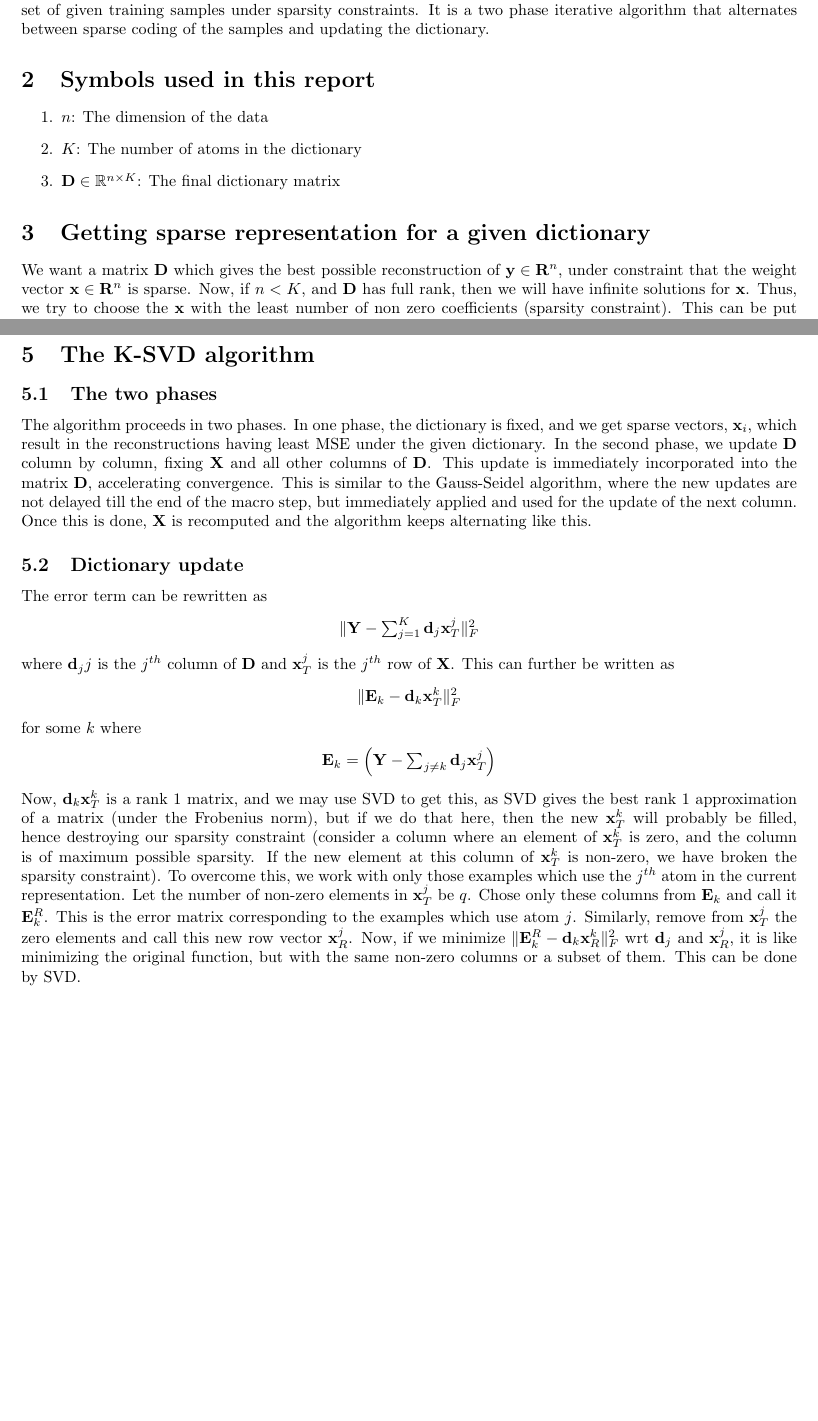
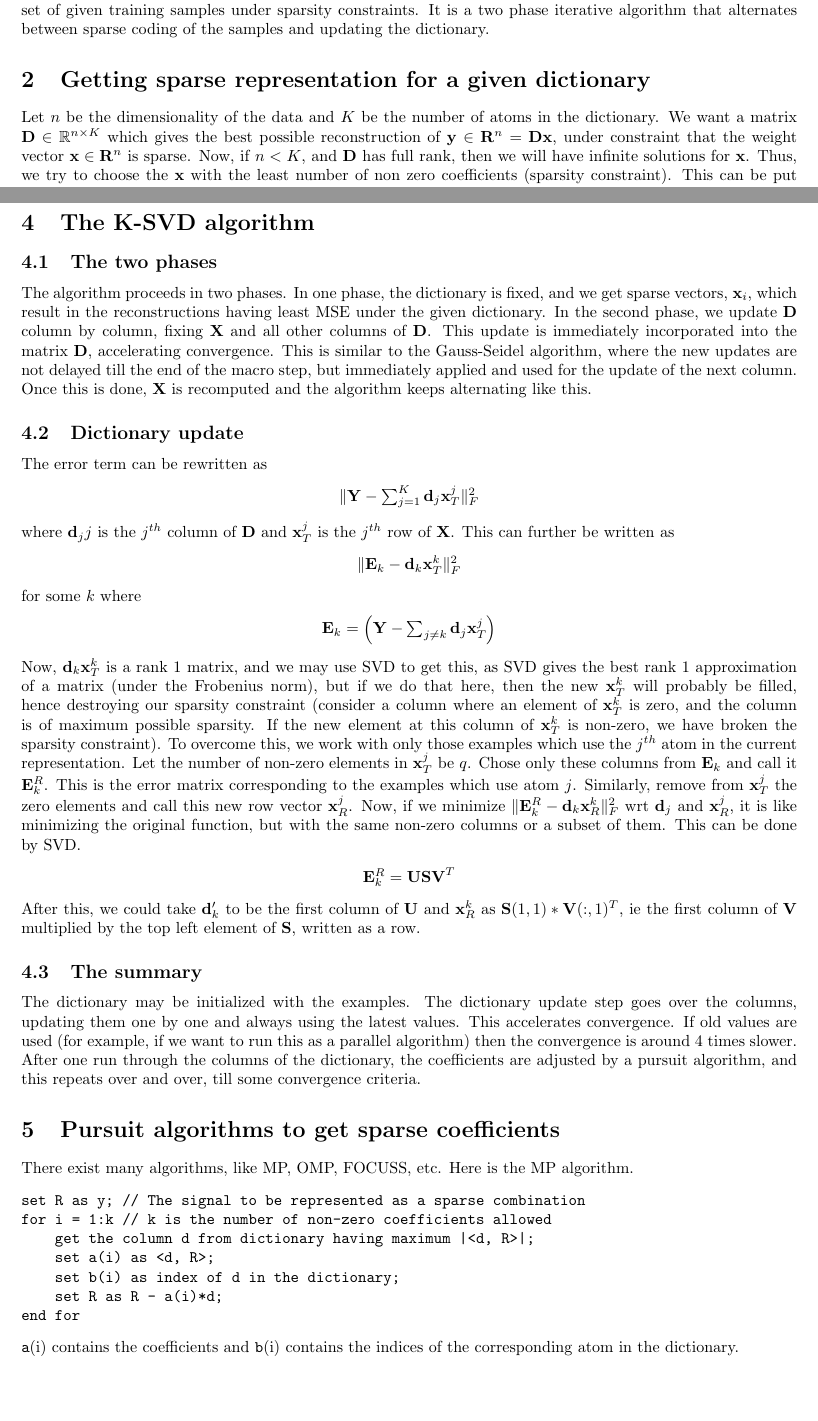
Before and after one commit to devdeepray/kerneldictionary, a LaTeX document (Reports/KSVD_summary.tex): two parts of pages 1 and 2 of 2, joined at a grey line, cut so that both start at the same text. Compiled offline with pdfLaTeX.

Commit message:
Completed report v1

```diff
--- a/Reports/KSVD_summary.tex
+++ b/Reports/KSVD_summary.tex
@@ -11,14 +11,8 @@
 \maketitle
 \section{Introduction}
 We discuss the K-SVD algorithm in brief. This algorithm aims to select a dictionary that best represents a set of given training samples under sparsity constraints. It is a two phase iterative algorithm that alternates between sparse coding of the samples and updating the dictionary.
-\section{Symbols used in this report}
-\begin{enumerate}
-\item $n$: The dimension of the data
-\item $K$: The number of atoms in the dictionary
-\item $\mathbf{D} \in \mathbb{R}^{n \times K}$: The final dictionary matrix
-\end{enumerate}
 \section{Getting sparse representation for a given dictionary}
-We want a matrix $\mathbf{D}$ which gives the best possible reconstruction of $\mathbf{y} \in \mathbf{R}^n$, under constraint that the weight vector $\mathbf{x} \in \mathbf{R}^n$ is sparse. Now, if $n < K$, and $\mathbf{D}$ has full rank, then we will have infinite solutions for $\mathbf{x}$. Thus, we try to choose the $\mathbf{x}$ with the least number of non zero coefficients (sparsity constraint). This can be put down as\\
+Let $n$ be the dimensionality of the data and $K$ be the number of atoms in the dictionary. We want a matrix $\mathbf{D} \in \mathbb{R}^{n \times K}$ which gives the best possible reconstruction of $\mathbf{y} \in \mathbf{R}^n=\mathbf{Dx}$, under constraint that the weight vector $\mathbf{x} \in \mathbf{R}^n$ is sparse. Now, if $n < K$, and $\mathbf{D}$ has full rank, then we will have infinite solutions for $\mathbf{x}$. Thus, we try to choose the $\mathbf{x}$ with the least number of non zero coefficients (sparsity constraint). This can be put down as\\
 \begin{center}
 $\genfrac{}{}{0pt}{}{argmin}{\mathbf{x}}\|\mathbf{x}\|_0$ subject to $\|\mathbf{y} - \mathbf{Dx}\|_2 < \epsilon$
 \end{center}
@@ -51,4 +45,22 @@ $\mathbf{E}_k=\left(\mathbf{Y}-\sum_{j \neq k} \mathbf{d}_j \mathbf{x}_T^j\right
 Now, $\mathbf{d}_k\mathbf{x}_T^k$ is a rank 1 matrix, and we may use SVD to get this, as SVD gives the best rank 1 approximation of a matrix (under the Frobenius norm), but if we do that here, then the new $\mathbf{x}_T^k$ will probably be filled, hence destroying our sparsity constraint (consider a column where an element of $\mathbf{x}_T^k$ is zero, and the column is of maximum possible sparsity. If the new element at this column of $\mathbf{x}_T^k$ is non-zero, we have broken the sparsity constraint).
 To overcome this, we work with only those examples which use the $j^{th}$ atom in the current representation. Let the number of non-zero elements in $\mathbf{x}_T^j$ be $q$. Chose only these columns from $\mathbf{E}_k$ and call it $\mathbf{E}_k^R$. This is the error matrix corresponding to the examples which use atom $j$. Similarly, remove from $\mathbf{x}_T^j$ the zero elements and call this new row vector $\mathbf{x}_R^j$.
 Now, if we minimize $\|\mathbf{E}_k^R - \mathbf{d}_k\mathbf{x}_R^k\|_F^2$ wrt $\mathbf{d}_j$ and $\mathbf{x}_R^j$, it is like minimizing the original function, but with the same non-zero columns or a subset of them. This can be done by SVD.
+\begin{center}
+$\mathbf{E}_k^R=\mathbf{USV}^T$
+\end{center}
+After this, we could take $\mathbf{d}_k^\prime$ to be the first column of $\mathbf{U}$ and $\mathbf{x}_R^k$ as $\mathbf{S}(1,1)*\mathbf{V}(:,1)^T$, ie the first column of $\mathbf{V}$ multiplied by the top left element of $\mathbf{S}$, written as a row.
+\subsection{The summary}
+The dictionary may be initialized with the examples. The dictionary update step goes over the columns, updating them one by one and always using the latest values. This accelerates convergence. If old values are used (for example, if we want to run this as a parallel algorithm) then the convergence is around 4 times slower. After one run through the columns of the dictionary, the coefficients are adjusted by a pursuit algorithm, and this repeats over and over, till some convergence criteria.
+\section{Pursuit algorithms to get sparse coefficients}
+There exist many algorithms, like MP, OMP, FOCUSS, etc. Here is the MP algorithm.
+\begin{verbatim}
+set R as y; // The signal to be represented as a sparse combination
+for i = 1:k // k is the number of non-zero coefficients allowed
+    get the column d from dictionary having maximum |<d, R>|;
+    set a(i) as <d, R>;
+    set b(i) as index of d in the dictionary;
+    set R as R - a(i)*d;
+end for
+\end{verbatim}
+\begin{texttt}a(i)\end{texttt} contains the coefficients and \begin{texttt}b(i)\end{texttt} contains the indices of the corresponding atom in the dictionary.
 \end{document}
```
